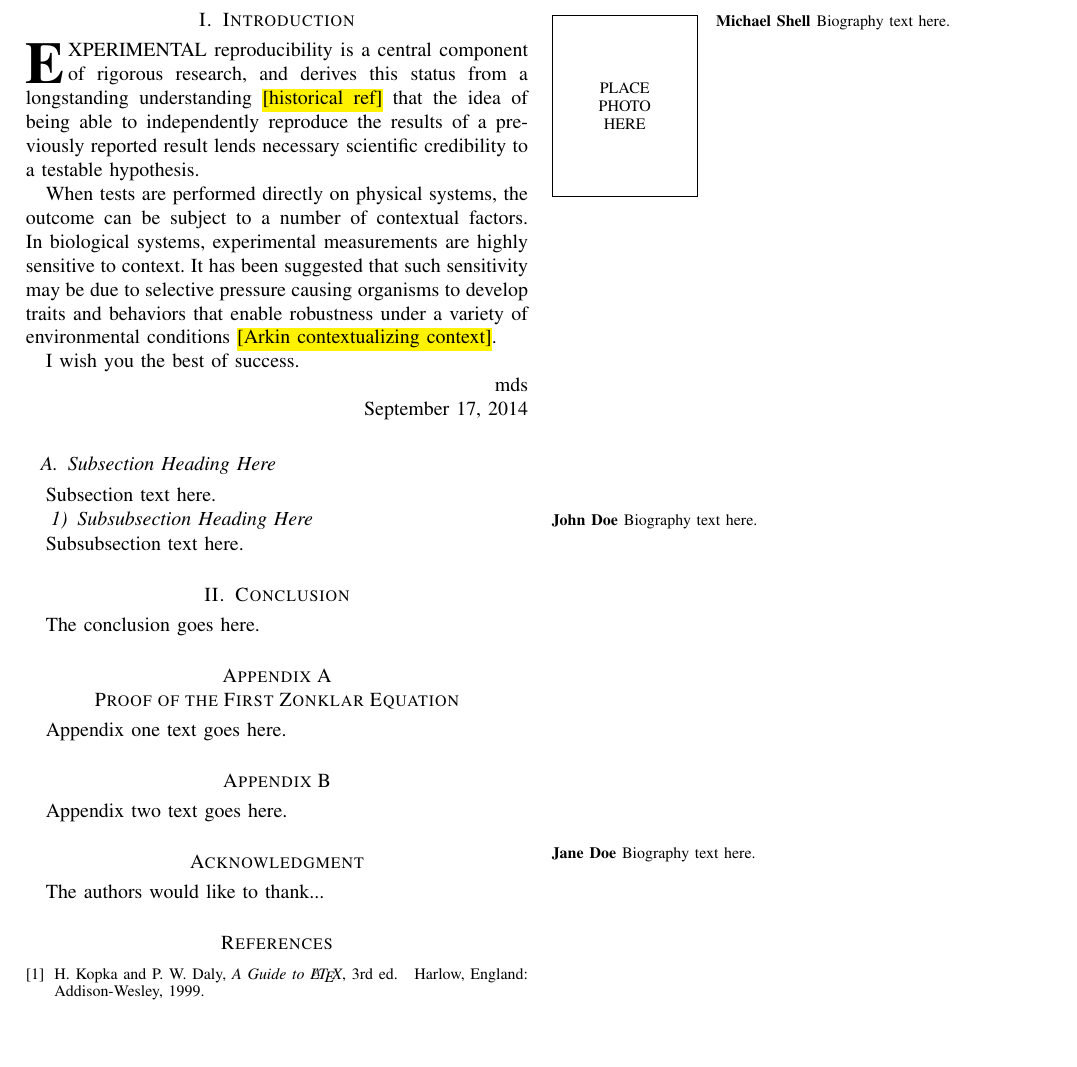
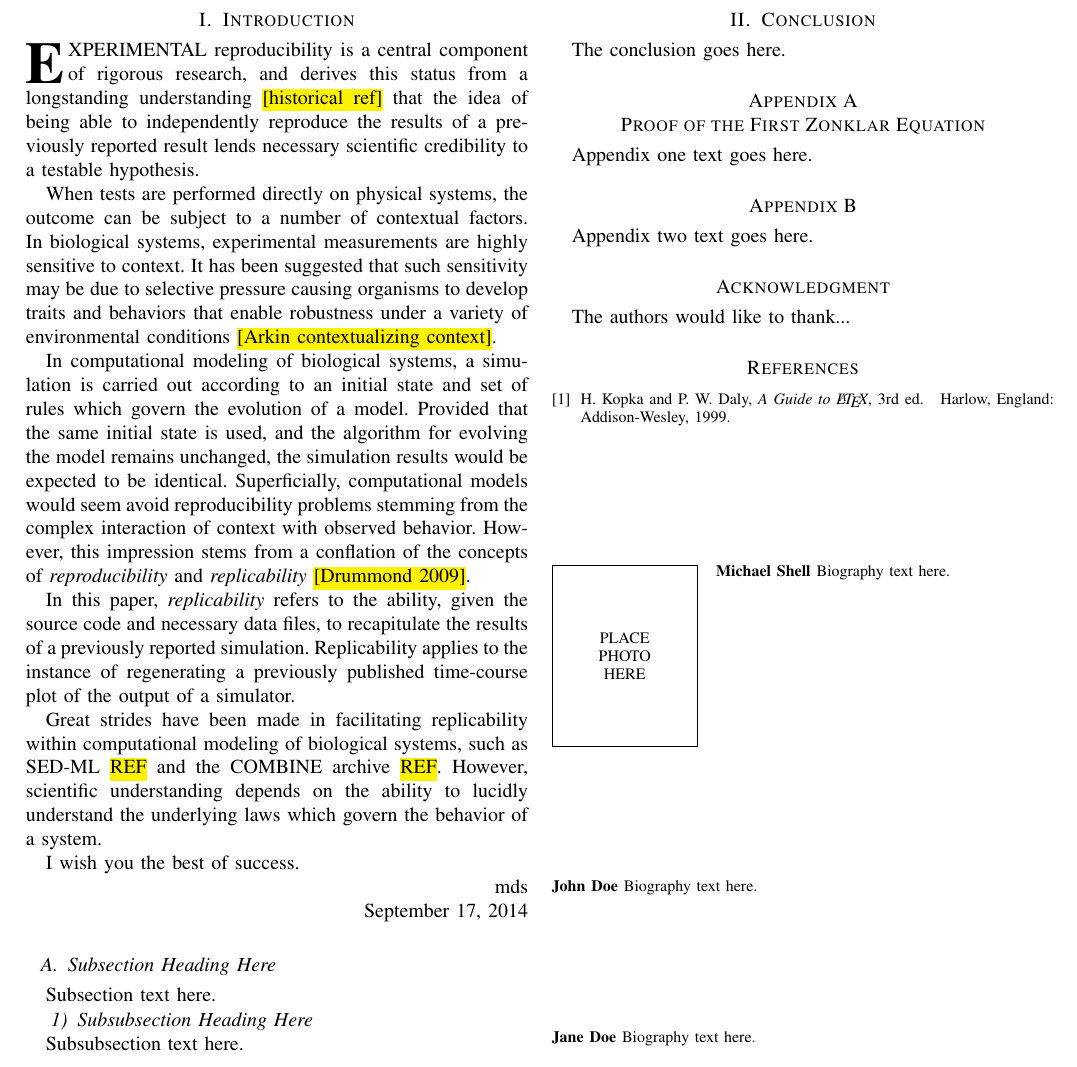
Before and after one commit to 0u812/ieee-reproducibility-paper, a LaTeX paper (model_reproducibility.tex): part of the page, cut so that both start at the same text, the shorter picture padded with empty space. Compiled offline with pdfLaTeX.

Commit message:
add more paragraphs

```diff
--- a/model_reproducibility.tex
+++ b/model_reproducibility.tex
@@ -483,6 +483,24 @@ sensitive to context. It has been suggested that such sensitivity may be due to
 pressure causing organisms to develop traits and behaviors that enable robustness under
 a variety of environmental conditions \hl{[Arkin contextualizing context]}.
 
+In computational modeling of biological systems, a simulation is carried out according
+to an initial state and set of rules which govern the evolution of a model.
+Provided that the same initial state is used, and the algorithm for evolving the model
+remains unchanged, the simulation results would be expected to be identical.
+Superficially, computational models would seem avoid reproducibility
+problems stemming from the complex interaction of context with observed behavior.
+However, this impression stems from a conflation of the concepts of \textit{reproducibility}
+and \textit{replicability} \hl{[Drummond 2009]}.
+
+In this paper, \textit{replicability} refers to the ability, given the source code and
+necessary data files, to recapitulate the results of a previously reported simulation.
+Replicability applies to the instance of regenerating a previously published time-course
+plot of the output of a simulator.
+
+Great strides have been made in facilitating replicability within computational modeling
+of biological systems, such as SED-ML \hl{REF} and the COMBINE archive \hl{REF}.
+However, scientific understanding depends on the ability to lucidly understand the
+underlying laws which govern the behavior of a system.
 
 % You must have at least 2 lines in the paragraph with the drop letter
 % (should never be an issue)
```
